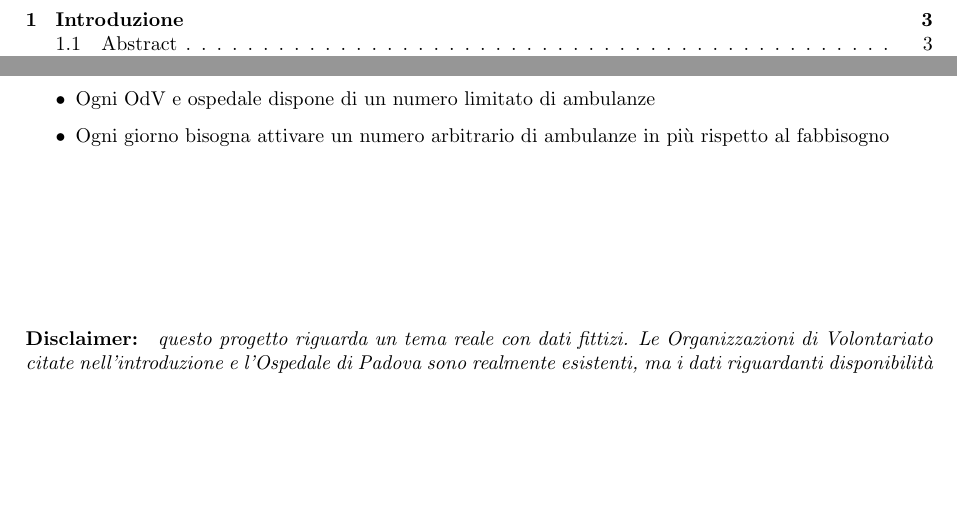
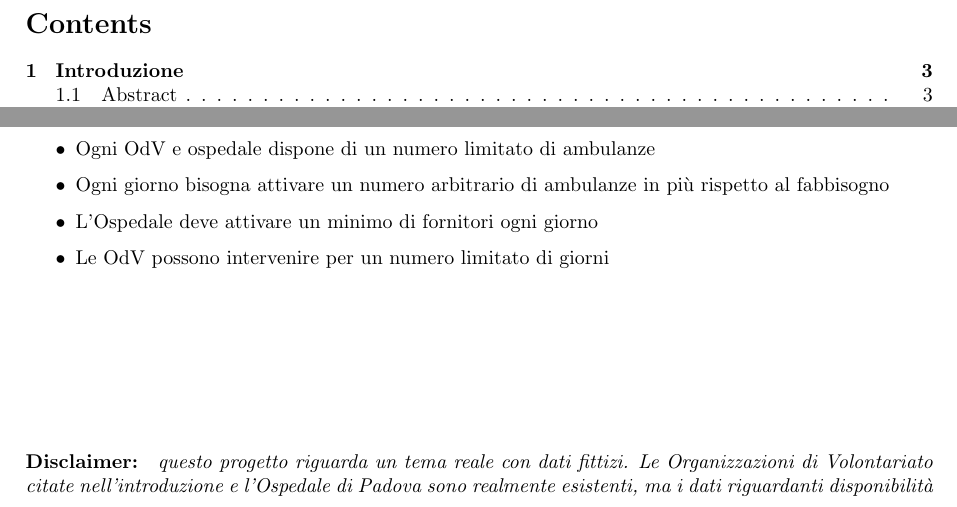
Before and after one commit to matnut2/ProgettoRO, a LaTeX document (Relazione.tex, which reads CapitoliRelazione/introduzione.tex): two parts of pages 2 and 3 of 9 before the commit and two parts of pages 2 and 3 of 10 after it, joined at a grey line, cut at the place of the change, the shorter picture padded with empty space. Compiled offline with pdfLaTeX.

Commit message:
mini modifica alla relazione

```diff
--- a/CapitoliRelazione/introduzione.tex
+++ b/CapitoliRelazione/introduzione.tex
@@ -21,6 +21,8 @@ Si vuole quindi minimizzare il costo complessivo settimanale per il servizio, sa
     \item Le ambulanze dell'Azienda Ospedaliera e degli ospedali periferici, se attivate in un determinato giorno, prevedono dei piccoli costi di manutenzione
     \item Ogni OdV e ospedale dispone di un numero limitato di ambulanze
     \item Ogni giorno bisogna attivare un numero arbitrario di ambulanze in più rispetto al fabbisogno
+    \item L'Ospedale deve attivare un minimo di fornitori ogni giorno
+    \item Le OdV possono intervenire per un numero limitato di giorni
 \end{itemize}
 \vspace*{3 cm}
 \textbf{Disclaimer: } \textit{questo progetto riguarda un tema reale con dati fittizi. Le Organizzazioni di Volontariato citate nell'introduzione e l'Ospedale di Padova sono realmente esistenti, ma i dati riguardanti disponibilità di mezzi, stima della necessità, metodologie di intervento e costi sostenuti sono casuali e adattati per rendere consistente lo studio in questione. Ogni riferimento è quindi da ritenersi puramente casuale in quanto frutto dell'immaginazione del redattore.}
```
Also changed, not shown: Relazione.pdf.
